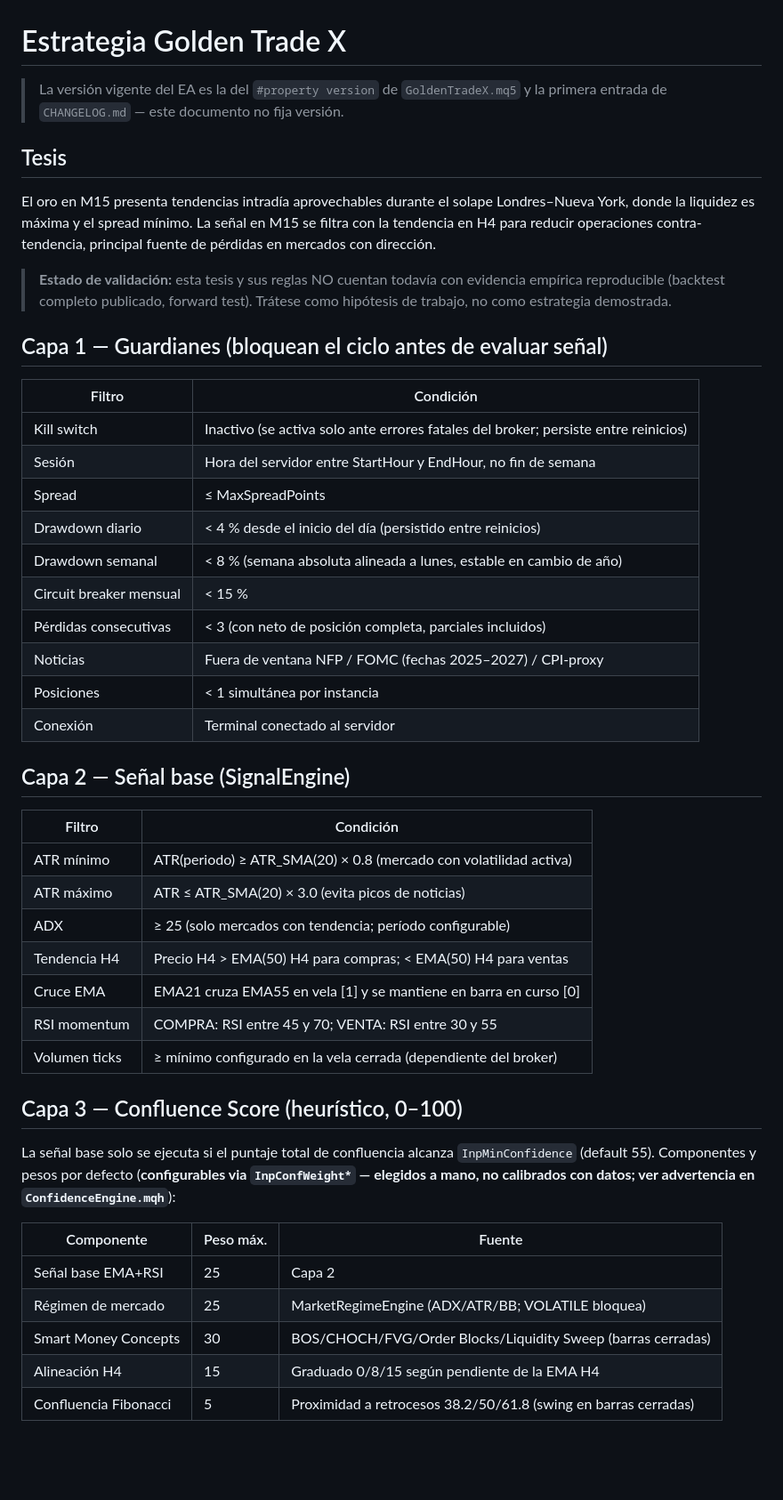
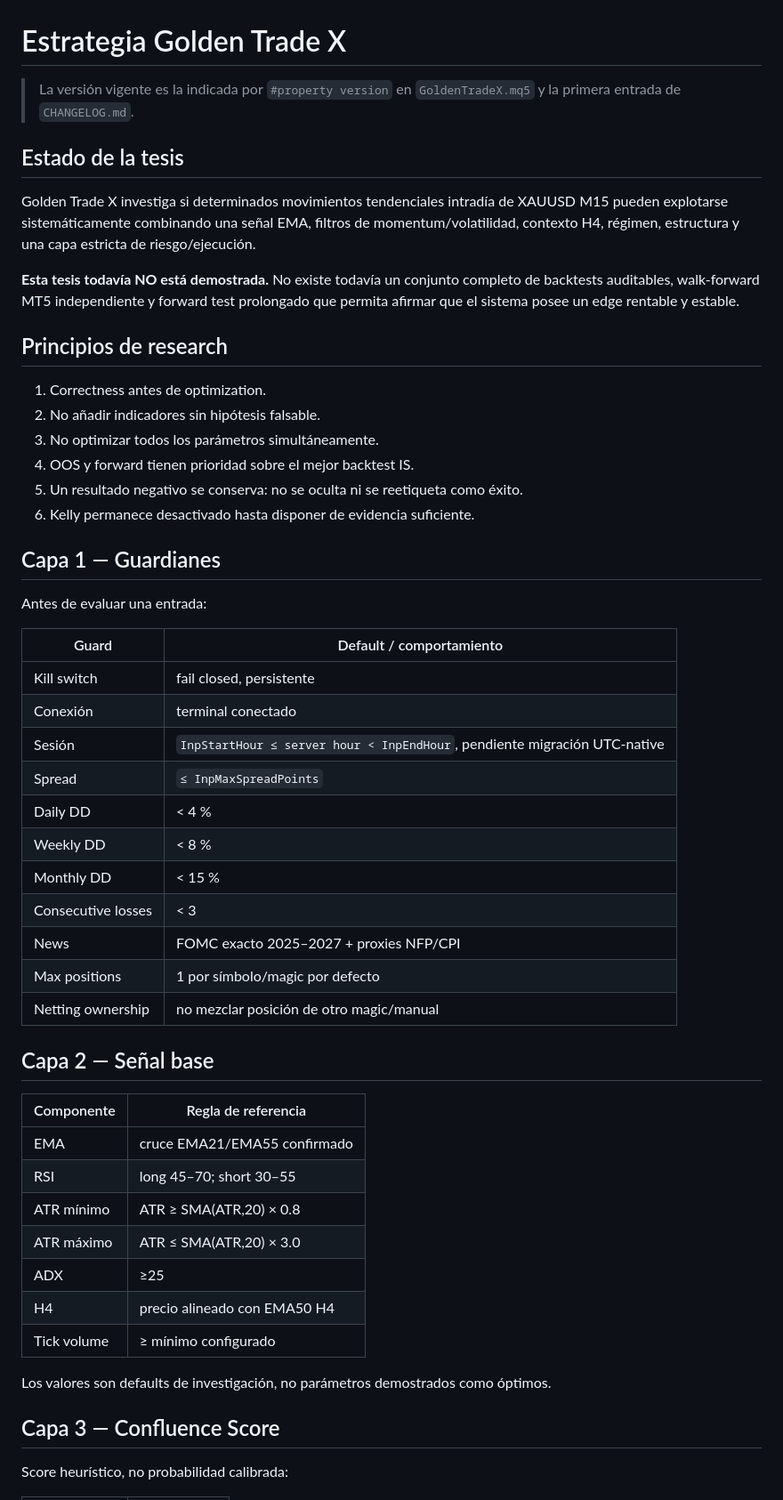
Before and after one commit to VladPhil92/Golden-Trade-X, a Markdown page: docs/STRATEGY.md, the part around one of its changes. Shown at 89% size. Rendered like a GitHub page; blank space fills up the shorter version.

```diff
--- a/docs/STRATEGY.md
+++ b/docs/STRATEGY.md
@@ -1,57 +1,55 @@
 # Estrategia Golden Trade X
 
-> La versión vigente del EA es la del `#property version` de `GoldenTradeX.mq5`
-> y la primera entrada de `CHANGELOG.md` — este documento no fija versión.
+> La versión vigente es la indicada por `#property version` en `GoldenTradeX.mq5` y la primera entrada de `CHANGELOG.md`.
 
-## Tesis
-El oro en M15 presenta tendencias intradía aprovechables durante el solape
-Londres–Nueva York, donde la liquidez es máxima y el spread mínimo.
-La señal en M15 se filtra con la tendencia en H4 para reducir operaciones
-contra-tendencia, principal fuente de pérdidas en mercados con dirección.
+## Estado de la tesis
 
-> **Estado de validación:** esta tesis y sus reglas NO cuentan todavía con
-> evidencia empírica reproducible (backtest completo publicado, forward test).
-> Trátese como hipótesis de trabajo, no como estrategia demostrada.
+Golden Trade X investiga si determinados movimientos tendenciales intradía de XAUUSD M15 pueden explotarse sistemáticamente combinando una señal EMA, filtros de momentum/volatilidad, contexto H4, régimen, estructura y una capa estricta de riesgo/ejecución.
 
-## Capa 1 — Guardianes (bloquean el ciclo antes de evaluar señal)
+**Esta tesis todavía NO está demostrada.** No existe todavía un conjunto completo de backtests auditables, walk-forward MT5 independiente y forward test prolongado que permita afirmar que el sistema posee un edge rentable y estable.
 
-| Filtro | Condición |
+## Principios de research
+
+1. Correctness antes de optimization.
+2. No añadir indicadores sin hipótesis falsable.
+3. No optimizar todos los parámetros simultáneamente.
+4. OOS y forward tienen prioridad sobre el mejor backtest IS.
+5. Un resultado negativo se conserva: no se oculta ni se reetiqueta como éxito.
+6. Kelly permanece desactivado hasta disponer de evidencia suficiente.
+
+## Capa 1 — Guardianes
+
+Antes de evaluar una entrada:
+
+| Guard | Default / comportamiento |
 |---|---|
-| Kill switch | Inactivo (se activa solo ante errores fatales del broker; persiste entre reinicios) |
-| Sesión | Hora del servidor entre StartHour y EndHour, no fin de semana |
-| Spread | ≤ MaxSpreadPoints |
-| Drawdown diario | < 4 % desde el inicio del día (persistido entre reinicios) |
-| Drawdown semanal | < 8 % (semana absoluta alineada a lunes, estable en cambio de año) |
-| Circuit breaker mensual | < 15 % |
-| Pérdidas consecutivas | < 3 (con neto de posición completa, parciales incluidos) |
-| Noticias | Fuera de ventana NFP / FOMC (fechas 2025–2027) / CPI-proxy |
-| Posiciones | < 1 simultánea por instancia |
-| Conexión | Terminal conectado al servidor |
+| Kill switch | fail closed, persistente |
+| Conexión | terminal conectado |
+| Sesión | `InpStartHour ≤ server hour < InpEndHour`, pendiente migración UTC-native |
+| Spread | `≤ InpMaxSpreadPoints` |
+| Daily DD | < 4 % |
+| Weekly DD | < 8 % |
+| Monthly DD | < 15 % |
+| Consecutive losses | < 3 |
+| News | FOMC exacto 2025–2027 + proxies NFP/CPI |
+| Max positions | 1 por símbolo/magic por defecto |
+| Netting ownership | no mezclar posición de otro magic/manual |
 
-## Capa 2 — Señal base (SignalEngine)
+## Capa 2 — Señal base
 
-| Filtro | Condición |
+| Componente | Regla de referencia |
 |---|---|
-| ATR mínimo | ATR(periodo) ≥ ATR_SMA(20) × 0.8 (mercado con volatilidad activa) |
-| ATR máximo | ATR ≤ ATR_SMA(20) × 3.0 (evita picos de noticias) |
-| ADX | ≥ 25 (solo mercados con tendencia; período configurable) |
-| Tendencia H4 | Precio H4 > EMA(50) H4 para compras; < EMA(50) H4 para ventas |
-| Cruce EMA | EMA21 cruza EMA55 en vela [1] y se mantiene en barra en curso [0] |
-| RSI momentum | COMPRA: RSI entre 45 y 70; VENTA: RSI entre 30 y 55 |
-| Volumen ticks | ≥ mínimo configurado en la vela cerrada (dependiente del broker) |
+| EMA | cruce EMA21/EMA55 confirmado |
+| RSI | long 45–70; short 30–55 |
+| ATR mínimo | ATR ≥ SMA(ATR,20) × 0.8 |
+| ATR máximo | ATR ≤ SMA(ATR,20) × 3.0 |
+| ADX | ≥25 |
+| H4 | precio alineado con EMA50 H4 |
+| Tick volume | ≥ mínimo configurado |
 
-## Capa 3 — Confluence Score (heurístico, 0–100)
+Los valores son defaults de investigación, no parámetros demostrados como óptimos.
 
-La señal base solo se ejecuta si el puntaje total de confluencia alcanza
-`InpMinConfidence` (default 55). Componentes y pesos por defecto
-(**configurables via `InpConfWeight*` — elegidos a mano, no calibrados
-con datos; ver advertencia en `ConfidenceEngine.mqh`**):
+## Capa 3 — Confluence Score
 
-| Componente | Peso máx. | Fuente |
-|---|---|---|
-| Señal base EMA+RSI | 25 | Capa 2 |
-| Régimen de mercado | 25 | MarketRegimeEngine (ADX/ATR/BB; VOLATILE bloquea) |
-| Smart Money Concepts | 30 | BOS/CHOCH/FVG/Order Blocks/Liquidity Sweep (barras cerradas) |
-| Alineación H4 | 15 | Graduado 0/8/15 según pendiente de la EMA H4 |
-| Confluencia Fibonacci | 5 | Proximidad a retrocesos 38.2/50/61.8 (swing en barras cerradas) |
+Score heurístico, no probabilidad calibrada:
 
```
Also changed, not shown: other parts of docs/STRATEGY.md (+216 -52 lines).
